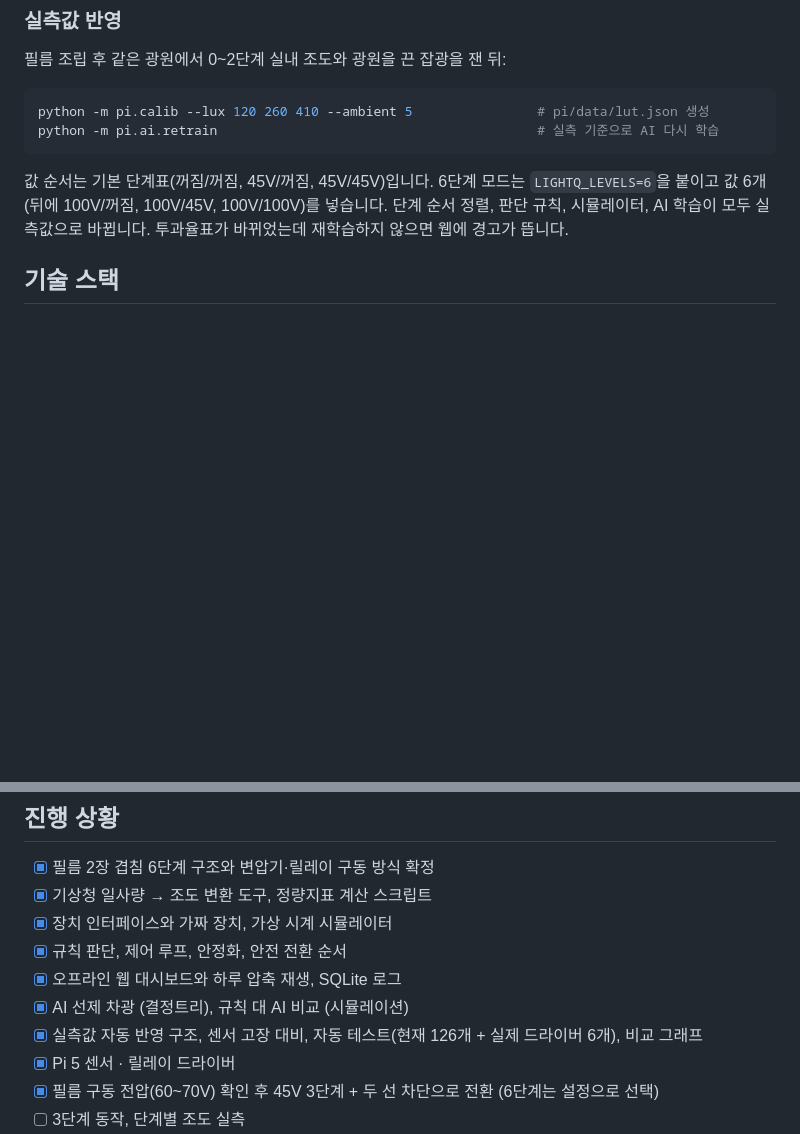
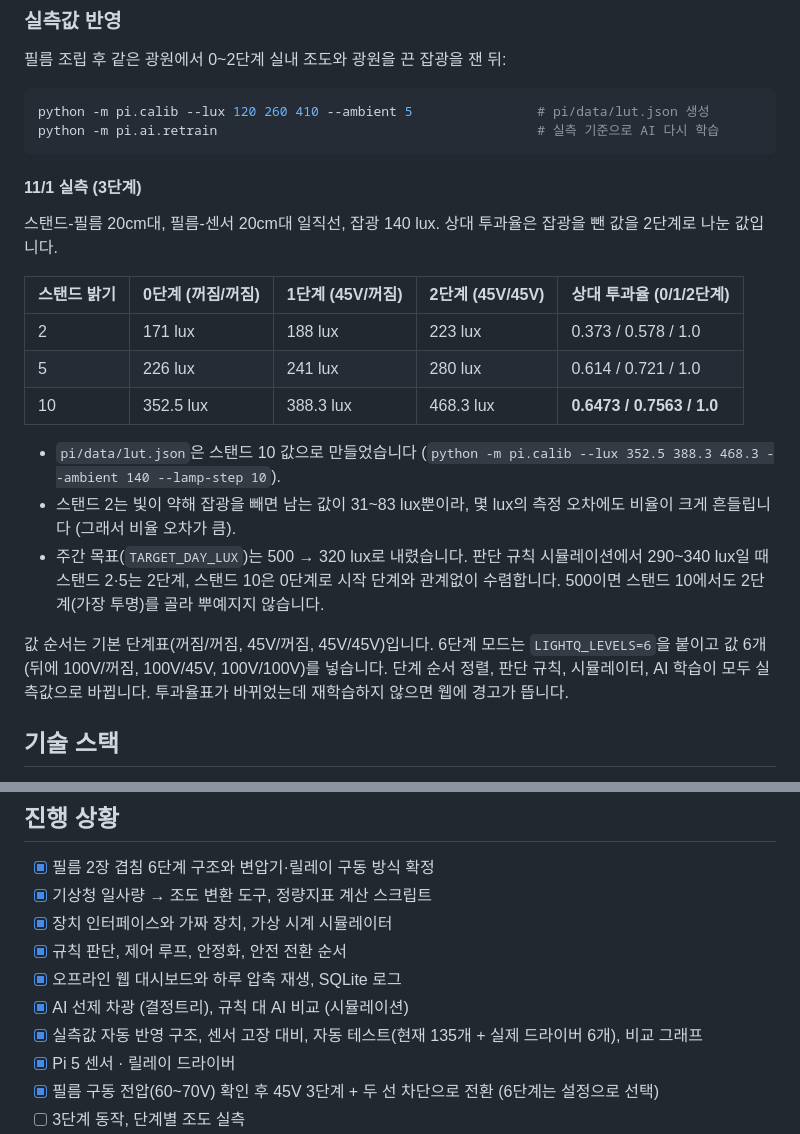
Before and after one commit to min-jx-x/microprocessor-capstone, a Markdown page: README.md, 2 parts joined by grey strips. GitHub-like rendering; blank space fills up the shorter version.

Commit message:
[제어] README에 11/1 실측표(스탠드 2/5/10) 추가

````diff
--- a/README.md
+++ b/README.md
@@ -299,6 +299,20 @@ python -m pi.calib --lux 120 260 410 --ambient 5                # pi/data/lut.js
 python -m pi.ai.retrain                                         # 실측 기준으로 AI 다시 학습
 ```
 
+#### 11/1 실측 (3단계)
+
+스탠드-필름 20cm대, 필름-센서 20cm대 일직선, 잡광 140 lux. 상대 투과율은 잡광을 뺀 값을 2단계로 나눈 값입니다.
+
+| 스탠드 밝기 | 0단계 (꺼짐/꺼짐) | 1단계 (45V/꺼짐) | 2단계 (45V/45V) | 상대 투과율 (0/1/2단계) |
+|---|---|---|---|---|
+| 2 | 171 lux | 188 lux | 223 lux | 0.373 / 0.578 / 1.0 |
+| 5 | 226 lux | 241 lux | 280 lux | 0.614 / 0.721 / 1.0 |
+| 10 | 352.5 lux | 388.3 lux | 468.3 lux | **0.6473 / 0.7563 / 1.0** |
+
+- `pi/data/lut.json`은 스탠드 10 값으로 만들었습니다 (`python -m pi.calib --lux 352.5 388.3 468.3 --ambient 140 --lamp-step 10`).
+- 스탠드 2는 빛이 약해 잡광을 빼면 남는 값이 31~83 lux뿐이라, 몇 lux의 측정 오차에도 비율이 크게 흔들립니다 (그래서 비율 오차가 큼).
+- 주간 목표(`TARGET_DAY_LUX`)는 500 → 320 lux로 내렸습니다. 판단 규칙 시뮬레이션에서 290~340 lux일 때 스탠드 2·5는 2단계, 스탠드 10은 0단계로 시작 단계와 관계없이 수렴합니다. 500이면 스탠드 10에서도 2단계(가장 투명)를 골라 뿌예지지 않습니다.
+
 값 순서는 기본 단계표(꺼짐/꺼짐, 45V/꺼짐, 45V/45V)입니다. 6단계 모드는 `LIGHTQ_LEVELS=6`을 붙이고 값 6개(뒤에 100V/꺼짐, 100V/45V, 100V/100V)를 넣습니다. 단계 순서 정렬, 판단 규칙, 시뮬레이터, AI 학습이 모두 실측값으로 바뀝니다. 투과율표가 바뀌었는데 재학습하지 않으면 웹에 경고가 뜹니다.
 
 ## 기술 스택
@@ -342,7 +356,7 @@ python -m pi.ai.retrain                                         # 실측 기준
 - [x] 규칙 판단, 제어 루프, 안정화, 안전 전환 순서
 - [x] 오프라인 웹 대시보드와 하루 압축 재생, SQLite 로그
 - [x] AI 선제 차광 (결정트리), 규칙 대 AI 비교 (시뮬레이션)
-- [x] 실측값 자동 반영 구조, 센서 고장 대비, 자동 테스트(현재 126개 + 실제 드라이버 6개), 비교 그래프
+- [x] 실측값 자동 반영 구조, 센서 고장 대비, 자동 테스트(현재 135개 + 실제 드라이버 6개), 비교 그래프
 - [x] Pi 5 센서 · 릴레이 드라이버
 - [x] 필름 구동 전압(60~70V) 확인 후 45V 3단계 + 두 선 차단으로 전환 (6단계는 설정으로 선택)
 - [ ] 3단계 동작, 단계별 조도 실측
````
